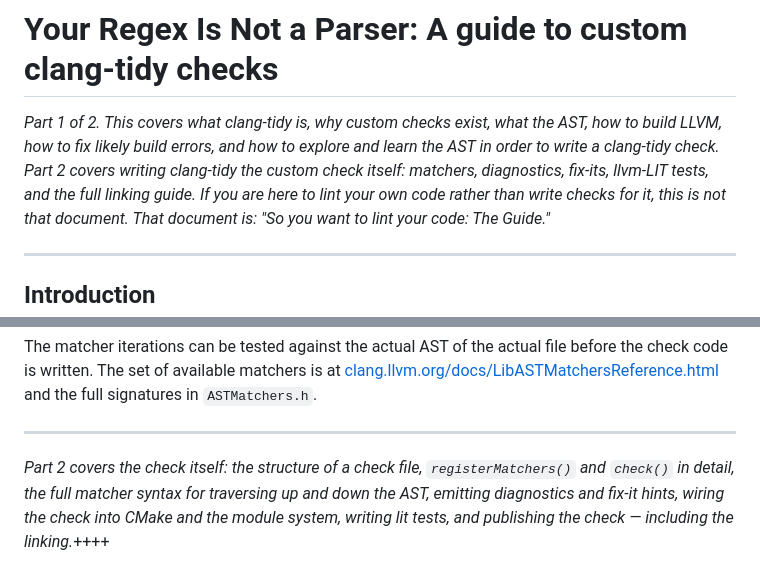
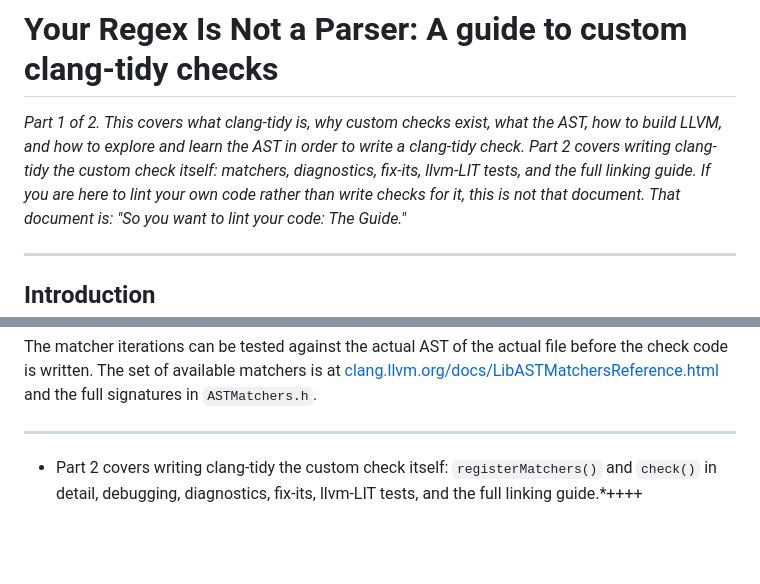
Before and after one commit to Shriya-Tyagi/Websitr, a Markdown page: pages/writing/custom-clang-tidy-checks1.md, 2 parts joined by grey strips. GitHub-like rendering; blank space fills up the shorter version.

```diff
--- a/pages/writing/custom-clang-tidy-checks1.md
+++ b/pages/writing/custom-clang-tidy-checks1.md
@@ -1,6 +1,6 @@
 # Your Regex Is Not a Parser: A guide to custom clang-tidy checks
 
-*Part 1 of 2. This covers what clang-tidy is, why custom checks exist, what the AST, how to build LLVM, how to fix likely build errors, and how to explore and learn the AST in order to write a clang-tidy check. Part 2 covers writing clang-tidy the custom check itself: matchers, diagnostics, fix-its, llvm-LIT tests, and the full linking guide.*
+*Part 1 of 2. This covers what clang-tidy is, why custom checks exist, what the AST, how to build LLVM, and how to explore and learn the AST in order to write a clang-tidy check. Part 2 covers writing clang-tidy the custom check itself: matchers, diagnostics, fix-its, llvm-LIT tests, and the full linking guide.*
 *If you are here to lint your own code rather than write checks for it, this is not that document. That document is: "So you want to lint your code: The Guide."*
 
 ---
@@ -327,4 +316,4 @@ The matcher iterations can be tested against the actual AST of the actual file b
 
 ---
 
-*Part 2 covers the check itself: the structure of a check file, `registerMatchers()` and `check()` in detail, the full matcher syntax for traversing up and down the AST, emitting diagnostics and fix-it hints, wiring the check into CMake and the module system, writing lit tests, and publishing the check — including the linking.*++++
+* Part 2 covers writing clang-tidy the custom check itself: `registerMatchers()` and `check()` in detail, debugging, diagnostics, fix-its, llvm-LIT tests, and the full linking guide.*++++
```
Also changed, not shown: other parts of pages/writing/custom-clang-tidy-checks1.md (+14 -25 lines).
